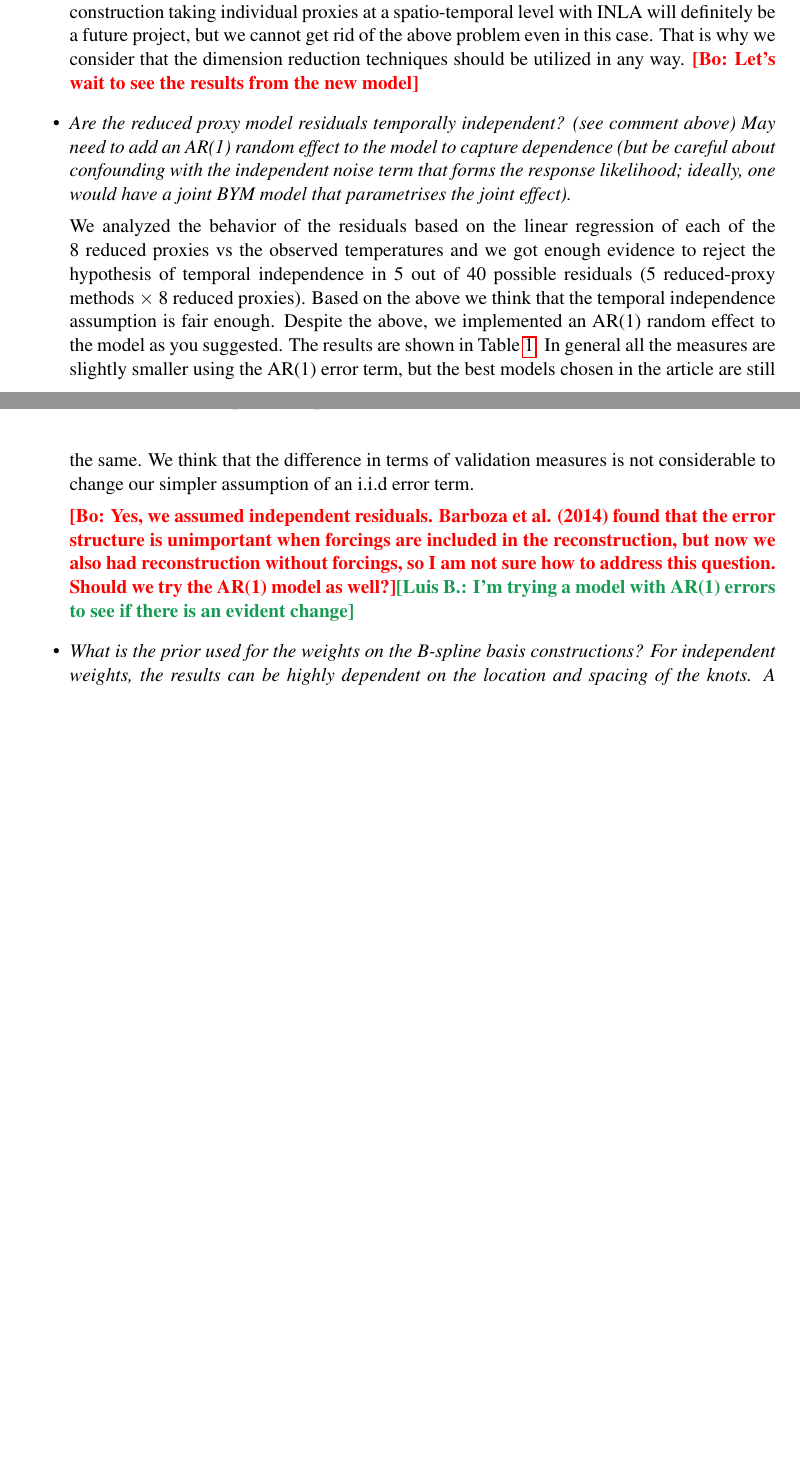
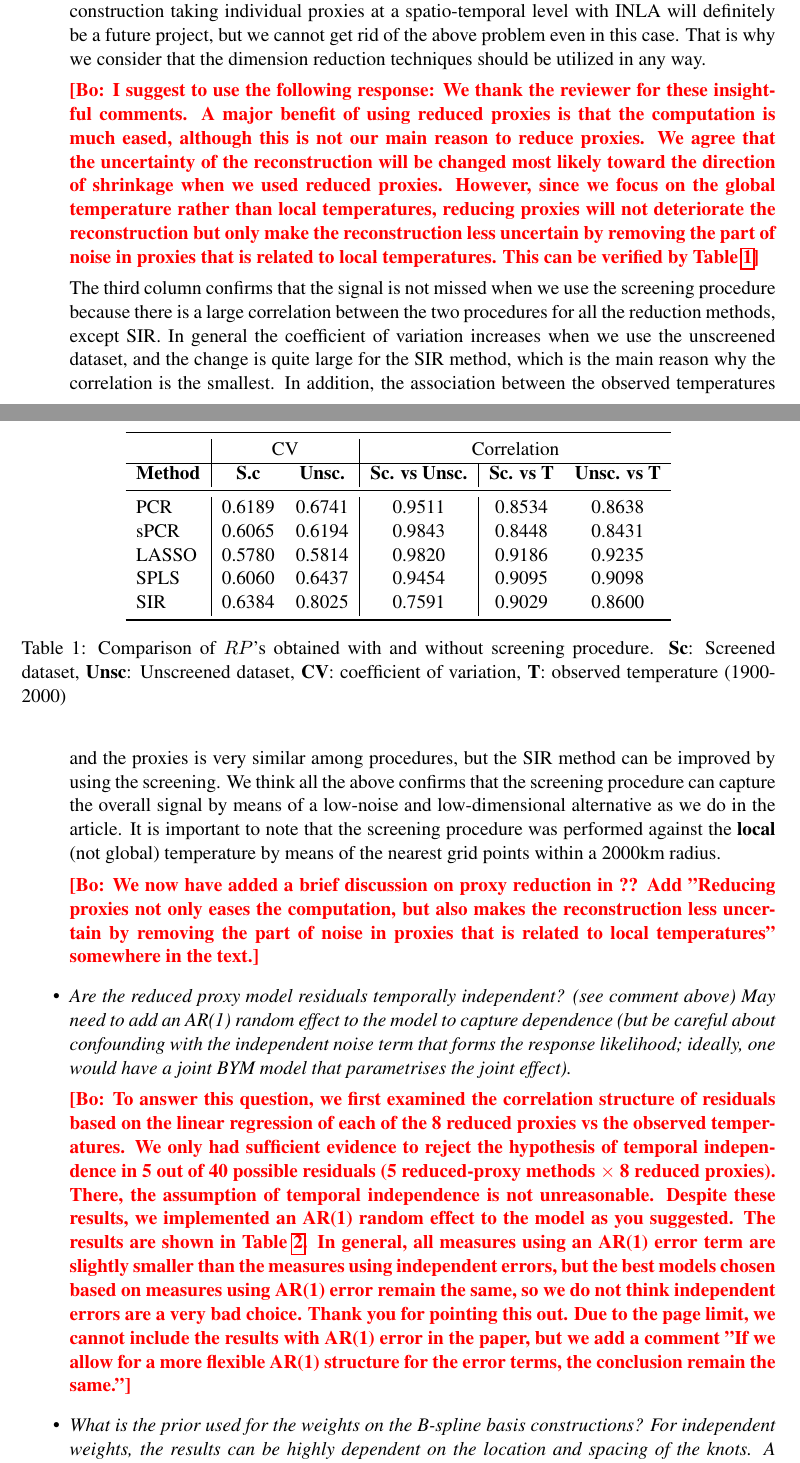
Before and after one commit to luisbarboza27/ReconstructionINLA, a LaTeX document (revision/R2_answer.tex): two parts of pages 1 and 2 of 5 before the commit and two parts of pages 1 and 2 of 6 after it, joined at a grey line, cut so that both start at the same text, the shorter picture padded with empty space. Compiled offline with pdfLaTeX.

Commit message:
Revision Julien-Bo 01/25

```diff
--- a/revision/R2_answer.tex
+++ b/revision/R2_answer.tex
@@ -66,7 +67,44 @@ individual proxies at a spatio-temporal level with INLA will definitely be a
 future project, but we cannot get rid of the above problem even in this case.
 That is why we consider that the dimension reduction techniques should be
 utilized in any way.
-\bl{Let's wait to see the results from the new model}
+
+\bl{I suggest to use the following response: We thank the reviewer for these insightful comments. A major benefit of using reduced proxies is that the computation is much eased, although this is not our main reason to reduce proxies. We agree that the uncertainty of the reconstruction will be changed most likely toward the direction of shrinkage when we used reduced proxies. However, since we focus on the global temperature rather than local temperatures, reducing proxies will not deteriorate the reconstruction but only make the reconstruction less uncertain by removing the part of noise in proxies that is related to local temperatures. This can be verified by Table \ref{tab:screening2}}
+
+\begin{table}
+  \centering
+  \begin{tabular}{l|cc|c|cc}
+  \toprule
+ &  \multicolumn{2}{c|}{CV} & \multicolumn{3}{c}{Correlation}\\
+ \hline
+\textbf{Method} & \textbf{S.c} & \textbf{Unsc.} & \textbf{Sc. vs Unsc.} & \textbf{Sc. vs T} & \textbf{Unsc. vs T}\\
+  \midrule
+PCR & 0.6189 & 0.6741 & 0.9511 & 0.8534 & 0.8638 \\
+  sPCR & 0.6065 & 0.6194 & 0.9843 & 0.8448 & 0.8431 \\
+  LASSO & 0.5780 & 0.5814 & 0.9820 & 0.9186 & 0.9235 \\
+  SPLS & 0.6060 & 0.6437 & 0.9454 & 0.9095 & 0.9098 \\
+  SIR & 0.6384 & 0.8025 & 0.7591 & 0.9029 & 0.8600 \\
+   \bottomrule
+\end{tabular}
+  \caption{Comparison of $RP$'s obtained with and without screening procedure. \textbf{Sc}: Screened dataset, \textbf{Unsc}: Unscreened dataset, \textbf{CV}: coefficient of
+    variation, \textbf{T}: observed temperature (1900-2000) }
+  \label{tab:screening2}
+\end{table}
+The third column confirms that the signal is not missed when we
+use the screening procedure because there is a large correlation between the two
+procedures for all the reduction methods, except SIR. In general the coefficient
+of variation increases when we use the unscreened dataset, and the change is
+quite large for the SIR method, which is the main reason why the correlation is
+the smallest. In addition, the association between the observed temperatures and
+the proxies is very similar among procedures, but the SIR method can be improved
+by using the screening. We think all the above confirms that the screening procedure can capture
+the overall signal by means of a low-noise and low-dimensional alternative as we
+do in the article. It is important to note that the screening procedure was
+performed against the \textbf{local} (not global) temperature by means of the nearest grid points
+within a 2000km radius.
+
+\bl
+{We now have added a brief discussion on proxy reduction in ??
+ Add "Reducing proxies not only eases the computation, but also makes the reconstruction less uncertain by removing the part of noise in proxies that is related to local temperatures" somewhere in the text.}
 
 \item \textit{Are the reduced proxy model residuals temporally independent? (see
   comment above) May need to add an AR(1) random effect to the model to capture
@@ -74,24 +112,14 @@ utilized in any way.
   noise term that forms the response likelihood; ideally, one would
   have a joint BYM model that parametrises the joint effect).}
 
-We analyzed the behavior of the residuals based on the linear regression of
-each of the 8 reduced proxies vs the observed temperatures and we got enough
+\bl{To answer this question, we first examined the correlation structure of residuals based on the linear regression of
+each of the 8 reduced proxies vs the observed temperatures. We only had sufficient
 evidence to reject the hypothesis of temporal independence in 5 out of 40
-possible residuals (5 reduced-proxy methods $\times$ 8 reduced proxies). Based
-on the above we think that the temporal independence assumption is fair enough.
-Despite the above, we implemented an AR(1) random effect to the model as you
-suggested. The results are shown in Table \ref{tab:comparisontot}. In general
-all the measures are slightly smaller using the AR(1) error term, but the best
-models chosen in the article are still the same. We think that the difference in
-terms of validation measures is not considerable to change our simpler
-assumption of an i.i.d error term.
+possible residuals (5 reduced-proxy methods $\times$ 8 reduced proxies). There, the assumption of temporal independence is not unreasonable. Despite these results, we implemented an AR(1) random effect to the model as you
+suggested. The results are shown in Table \ref{tab:comparisontot}. In general,
+all measures using an AR(1) error term are slightly smaller than the measures using independent errors, but the best
+models chosen based on measures using AR(1) error remain the same, so we do not think independent errors are a very bad choice. Thank you for pointing this out. Due to the page limit, we cannot include the results with AR(1) error in the paper, but we add a comment "If we allow for a more flexible AR(1) structure for the error terms, the conclusion remain the same."}
 
-\bl{Yes, we assumed independent residuals. Barboza et al. (2014) found that the
-  error structure is unimportant when forcings are included in the
-  reconstruction, but now we also had reconstruction without forcings, so I am
-  not sure how to address this question. Should we try the AR(1) model as
-  well?}\lb{I'm trying a model with AR(1) errors to see if there is an
-  evident change}
 
 \begin{table}
   \centering
```
Also changed, not shown: ReconstructionINLA.tex (+2 -2 lines), revision/R2_answer.tex (60 more changed lines).
